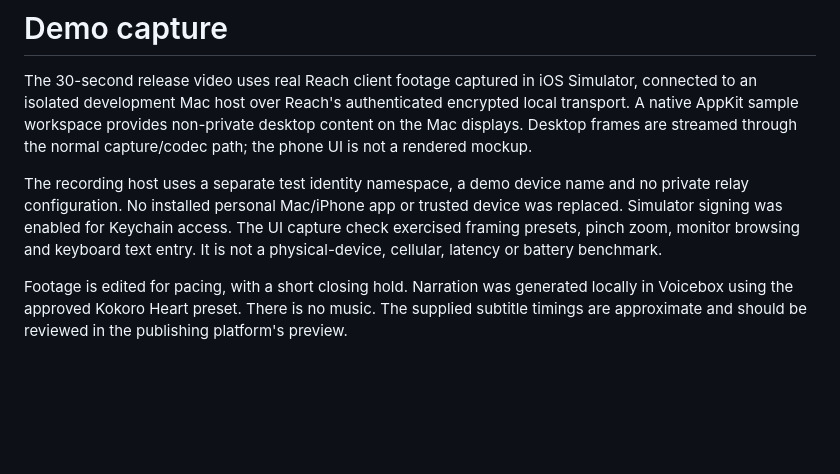
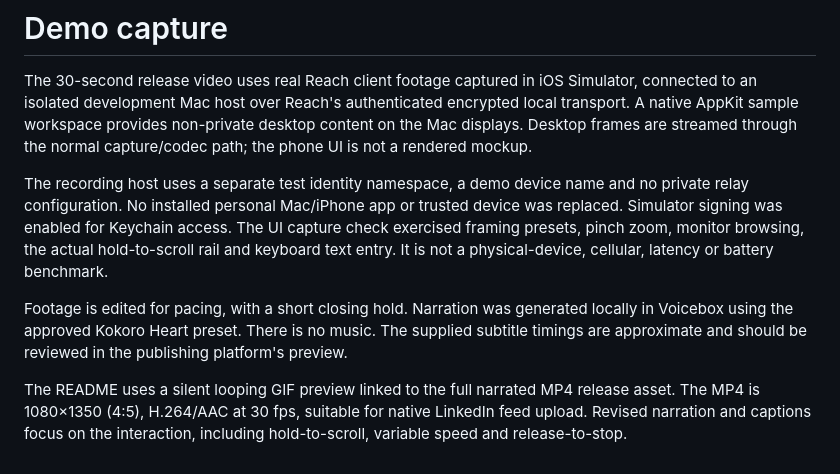
Before and after one commit to timothynice/reach-remote, a Markdown page: Docs/Media/README.md, the part around the change. Drawn GitHub-style; blank space fills up the shorter version.

Commit message:
Highlight scrolling in the demo and add a looping README preview

```diff
--- a/Docs/Media/README.md
+++ b/Docs/Media/README.md
@@ -2,6 +2,8 @@
 
 The 30-second release video uses real Reach client footage captured in iOS Simulator, connected to an isolated development Mac host over Reach's authenticated encrypted local transport. A native AppKit sample workspace provides non-private desktop content on the Mac displays. Desktop frames are streamed through the normal capture/codec path; the phone UI is not a rendered mockup.
 
-The recording host uses a separate test identity namespace, a demo device name and no private relay configuration. No installed personal Mac/iPhone app or trusted device was replaced. Simulator signing was enabled for Keychain access. The UI capture check exercised framing presets, pinch zoom, monitor browsing and keyboard text entry. It is not a physical-device, cellular, latency or battery benchmark.
+The recording host uses a separate test identity namespace, a demo device name and no private relay configuration. No installed personal Mac/iPhone app or trusted device was replaced. Simulator signing was enabled for Keychain access. The UI capture check exercised framing presets, pinch zoom, monitor browsing, the actual hold-to-scroll rail and keyboard text entry. It is not a physical-device, cellular, latency or battery benchmark.
 
 Footage is edited for pacing, with a short closing hold. Narration was generated locally in Voicebox using the approved Kokoro Heart preset. There is no music. The supplied subtitle timings are approximate and should be reviewed in the publishing platform's preview.
+
+The README uses a silent looping GIF preview linked to the full narrated MP4 release asset. The MP4 is 1080×1350 (4:5), H.264/AAC at 30 fps, suitable for native LinkedIn feed upload. Revised narration and captions focus on the interaction, including hold-to-scroll, variable speed and release-to-stop.
```
Also changed, not shown: README.md (+1 -1 lines), Docs/Media/Reach-demo-poster.png, Docs/Media/Reach-demo-preview.gif (added).
